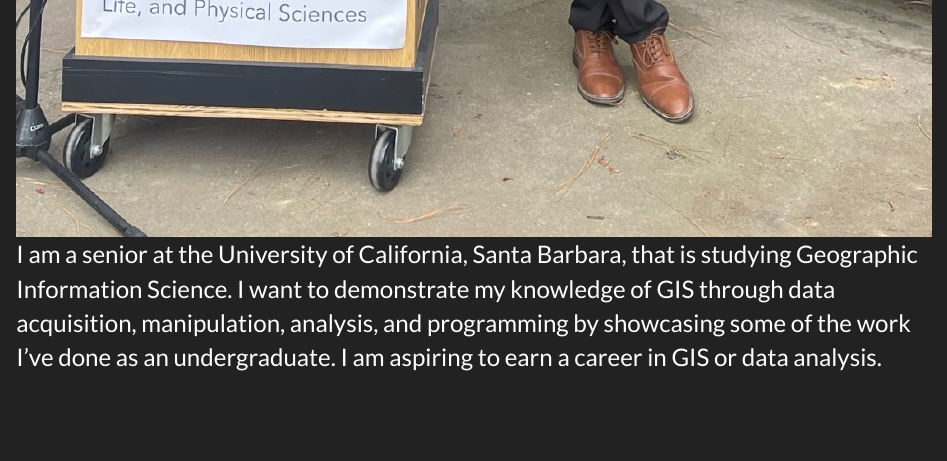
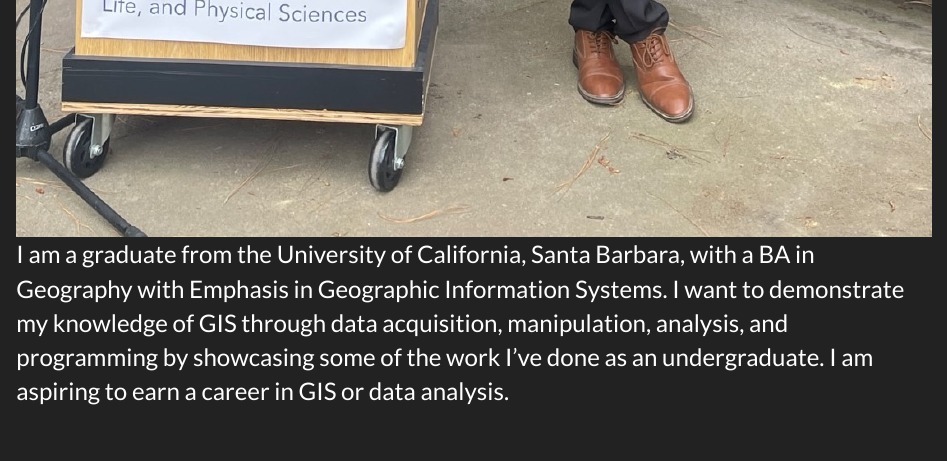
Before and after one commit to tcp1997/portfolio, an R Markdown document (index.rmd): the page in a window 1100 px wide, from 960 px down. The pictures show the output file index.html that the author committed with the source, opened offline; library style sheets and scripts come from the installed R packages.

Commit message:
Updated portfolio description

```diff
--- a/index.rmd
+++ b/index.rmd
@@ -12,4 +12,4 @@ title: "About Me"
 </center>
 
 <font size = "5">
-I am a senior at the University of California, Santa Barbara, that is studying Geographic Information Science. I want to demonstrate my knowledge of GIS through data acquisition, manipulation, analysis, and programming by showcasing some of the work I've done as an undergraduate. I am aspiring to earn a career in GIS or data analysis.
+I am a graduate from the University of California, Santa Barbara, with a BA in Geography with Emphasis in Geographic Information Systems. I want to demonstrate my knowledge of GIS through data acquisition, manipulation, analysis, and programming by showcasing some of the work I’ve done as an undergraduate. I am aspiring to earn a career in GIS or data analysis.
```
Also changed, not shown: index.html.
